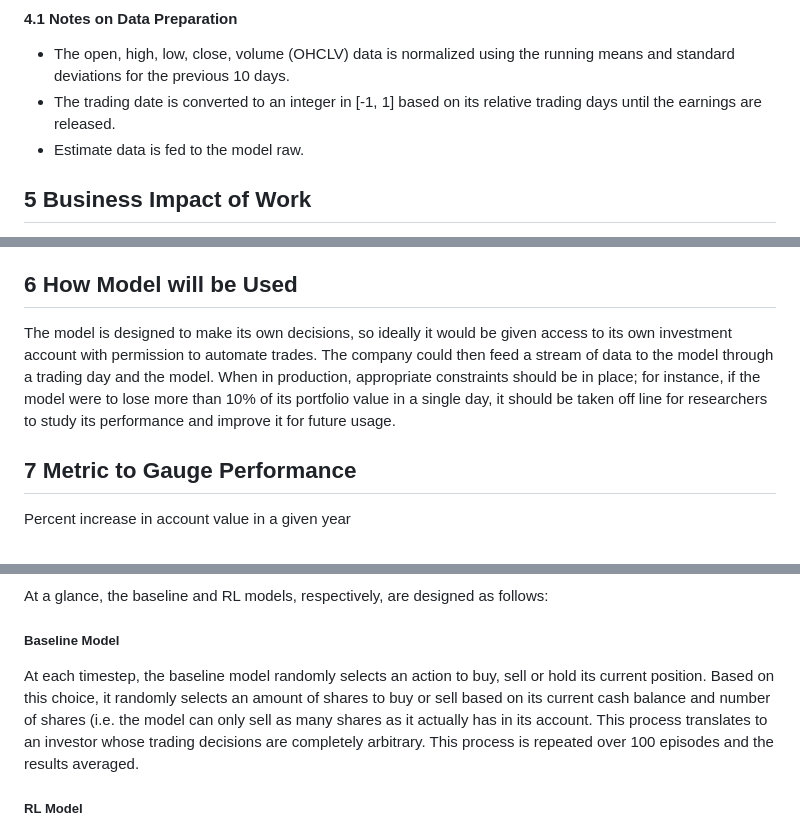
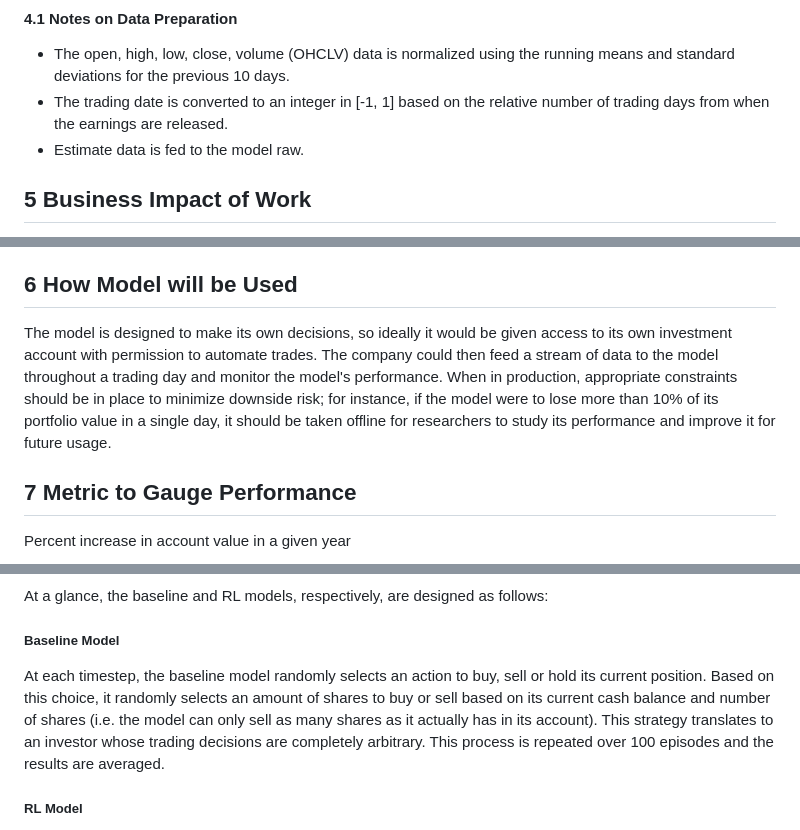
Before and after one commit to nacarbone/retail-earnings-agent, a Markdown page: README.md, 3 parts joined by grey strips. Drawn GitHub-style.

```diff
--- a/README.md
+++ b/README.md
@@ -59,7 +59,7 @@ Are there patterns and information that could be used to predict trading activit
 #### 4.1 Notes on Data Preparation
 
 * The open, high, low, close, volume (OHCLV) data is normalized using the running means and standard deviations for the previous 10 days.
-* The trading date is converted to an integer in [-1, 1] based on its relative trading days until the earnings are released.
+* The trading date is converted to an integer in [-1, 1] based on the relative number of trading days from when the earnings are released.
 * Estimate data is fed to the model raw.
 
 ## 5 Business Impact of Work
@@ -91,7 +91,7 @@ Our initial findings suggest our model loses about 1\% on average. However, if w
 
 ## 6 How Model will be Used
 
-The model is designed to make its own decisions, so ideally it would be given access to its own investment account with permission to automate trades. The company could then feed a stream of data to the model through a trading day and the model. When in production, appropriate constraints should be in place; for instance, if the model were to lose more than 10\% of its portfolio value in a single day, it should be taken off line for researchers to study its performance and improve it for future usage.
+The model is designed to make its own decisions, so ideally it would be given access to its own investment account with permission to automate trades. The company could then feed a stream of data to the model throughout a trading day and monitor the model's performance. When in production, appropriate constraints should be in place to minimize downside risk; for instance, if the model were to lose more than 10\% of its portfolio value in a single day, it should be taken offline for researchers to study its performance and improve it for future usage.
 
 ## 7 Metric to Gauge Performance
 
@@ -106,7 +106,7 @@ The study seeks to compare a reinforcement learning (RL) agent to a baseline mod
 At a glance, the baseline and RL models, respectively, are designed as follows:
 
 ##### Baseline Model
-At each timestep, the baseline model randomly selects an action to buy, sell or hold its current position. Based on this choice, it randomly selects an amount of shares to buy or sell based on its current cash balance and number of shares (i.e. the model can only sell as many shares as it actually has in its account. This process translates to an investor whose trading decisions are completely arbitrary. This process is repeated over 100 episodes and the results averaged.
+At each timestep, the baseline model randomly selects an action to buy, sell or hold its current position. Based on this choice, it randomly selects an amount of shares to buy or sell based on its current cash balance and number of shares (i.e. the model can only sell as many shares as it actually has in its account). This strategy translates to an investor whose trading decisions are completely arbitrary. This process is repeated over 100 episodes and the results are averaged.
 
 ##### RL Model
 At each timestep, the RL model is faced with the same set of decisions as the baseline model; however, it approaches its decisionmaking much more intelligently. Instead of guessing randomly, the model learns a policy by which it makes its actions. During the training process, the model probabilistically chooses to explore new actions or exploit its own knowledge of the underlying trading process. A neural network outputs an encoding of the current state to be fed into an action distribution. The action distribution consists of another neural network which produces the logits of its action type (buy/sell/hold) as well as the embedding of the amount to buy/sell/hold, conditioned on the action type. The embedding is then converted to logits using a fixed embedding matrix given by the environment. Any unavailble actions are masked out of the logits. The model selects actions from this distribution according to a policy, which is optimized using the Proximal Policy Optimization (PPO) algorithm.
```
Also changed, not shown: other parts of README.md (+25 -23 lines), assets/test-results.png, 4 other files.
